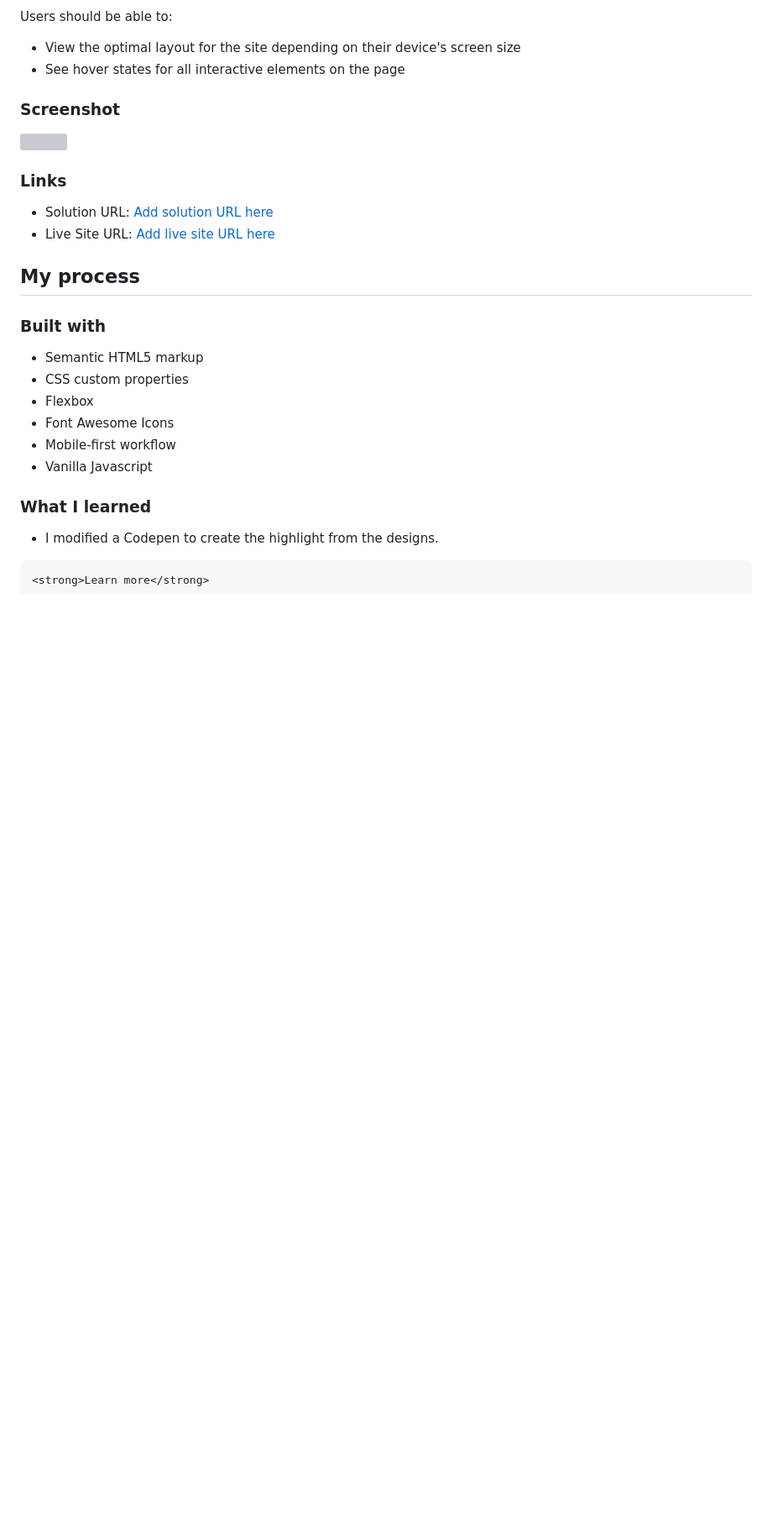
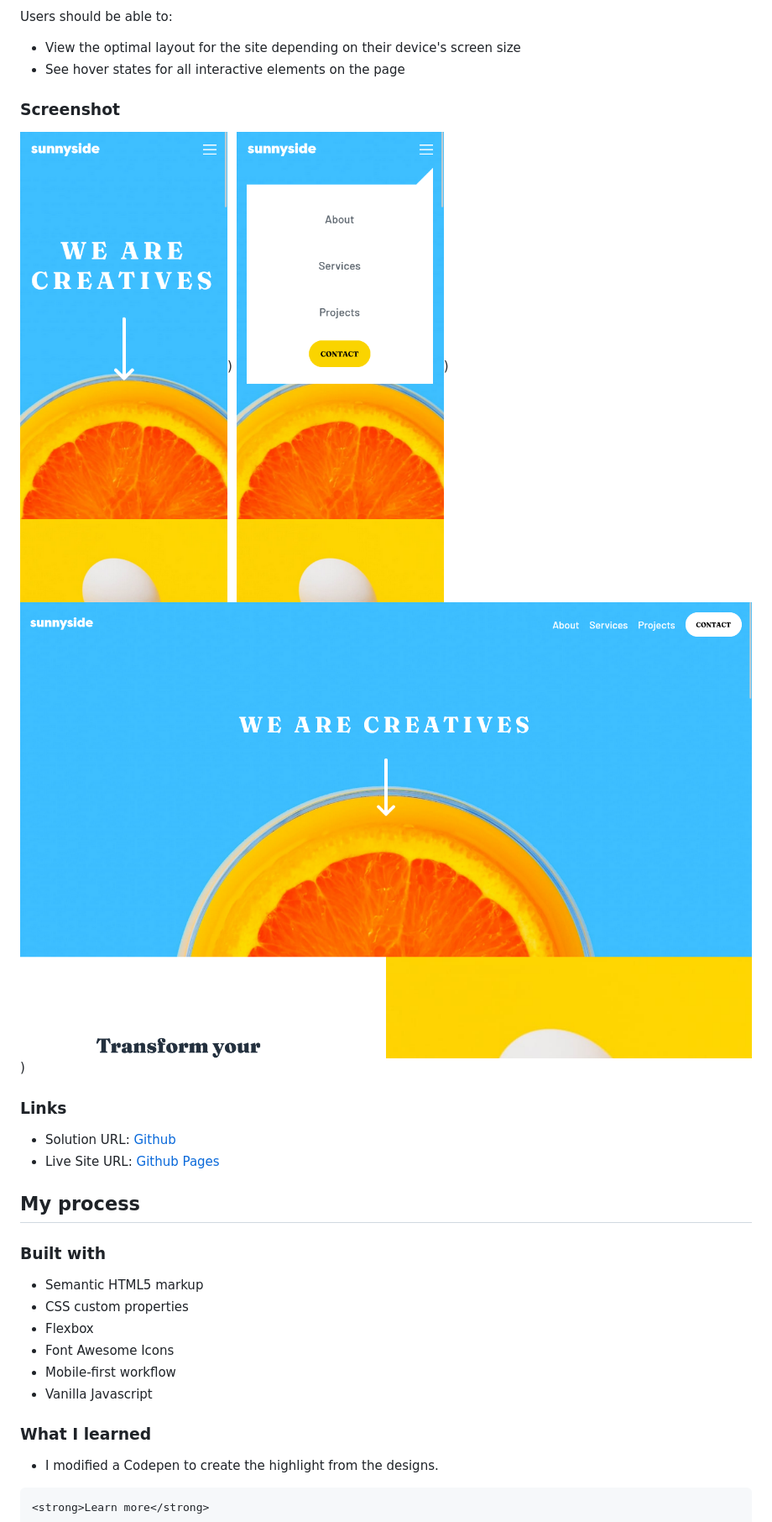
Before and after one commit to marijahavaic/fm-sunnyside-agency-landing-page, a Markdown page: README.md, the part around the change. Shown: that part at 84% size. GitHub-like rendering; pictures changed too: designs/desktop.png (added), designs/mobile-dropdown.png (added), designs/mobile.png (added); blank space fills up the shorter version; grey boxes are pictures that could not be loaded.

Commit message:
Modify readme - add links

```diff
--- a/README.md
+++ b/README.md
@@ -28,12 +28,14 @@ Users should be able to:
 
 ### Screenshot
 
-![](./screenshot.jpg)
+![Mobile](./designs/mobile.png))
+![Mobile Dropdown](./designs/mobile-dropdown.png))
+![Desktop](./designs/desktop.png))
 
 ### Links
 
-- Solution URL: [Add solution URL here](https://your-solution-url.com)
-- Live Site URL: [Add live site URL here](https://your-live-site-url.com)
+- Solution URL: [Github](https://github.com/marijahavaic/fm-sunnyside-agency-landing-page)
+- Live Site URL: [Github Pages](https://marijahavaic.github.io/fm-sunnyside-agency-landing-page/)
 
 ## My process
 
```
